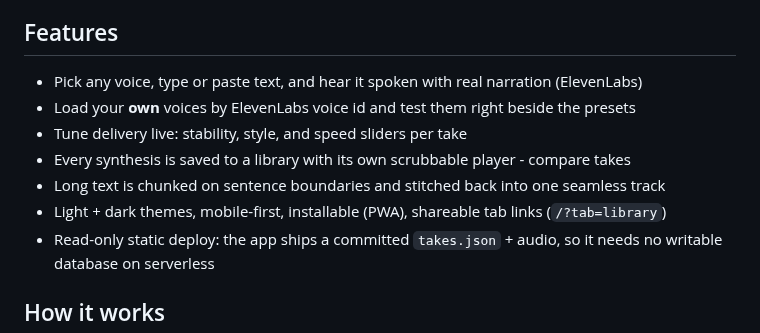
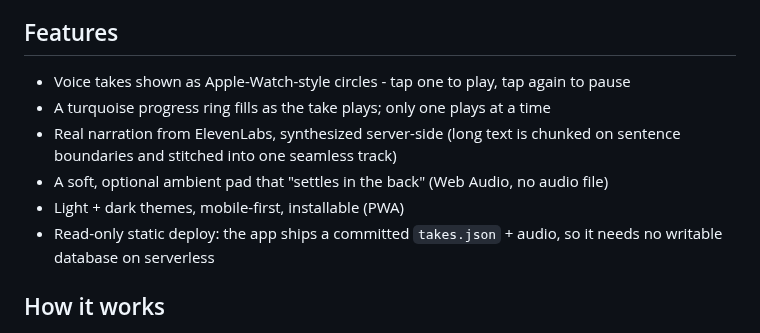
Before and after one commit to bunlongheng/voices, a Markdown page: README.md, the part around one of its changes. Drawn GitHub-style.

```diff
--- a/README.md
+++ b/README.md
@@ -25,12 +25,12 @@ Live: [voices-bheng.vercel.app](https://voices-bheng.vercel.app)
 
 ## Features
 
-- Pick any voice, type or paste text, and hear it spoken with real narration (ElevenLabs)
-- Load your **own** voices by ElevenLabs voice id and test them right beside the presets
-- Tune delivery live: stability, style, and speed sliders per take
-- Every synthesis is saved to a library with its own scrubbable player - compare takes
-- Long text is chunked on sentence boundaries and stitched back into one seamless track
-- Light + dark themes, mobile-first, installable (PWA), shareable tab links (`/?tab=library`)
+- Voice takes shown as Apple-Watch-style circles - tap one to play, tap again to pause
+- A turquoise progress ring fills as the take plays; only one plays at a time
+- Real narration from ElevenLabs, synthesized server-side (long text is chunked on
+  sentence boundaries and stitched into one seamless track)
+- A soft, optional ambient pad that "settles in the back" (Web Audio, no audio file)
+- Light + dark themes, mobile-first, installable (PWA)
 - Read-only static deploy: the app ships a committed `takes.json` + audio, so it needs no
   writable database on serverless
 
```
Also changed, not shown: other parts of README.md (+15 -9 lines), CONTRIBUTING.md (+1 -1 lines), docs/screenshots/library.png, docs/screenshots/mobile.png, docs/screenshots/playground.png, 14 other files.
